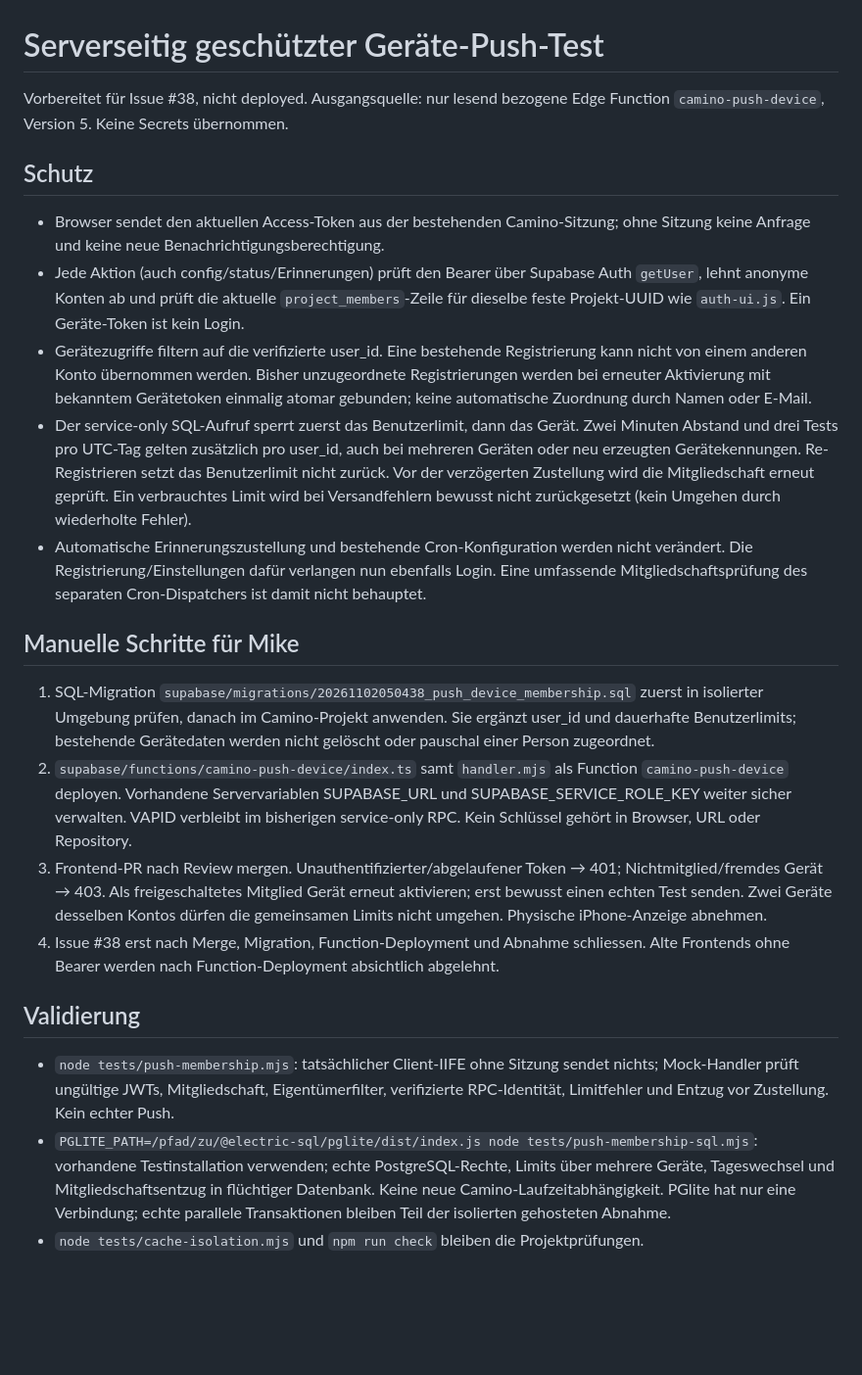
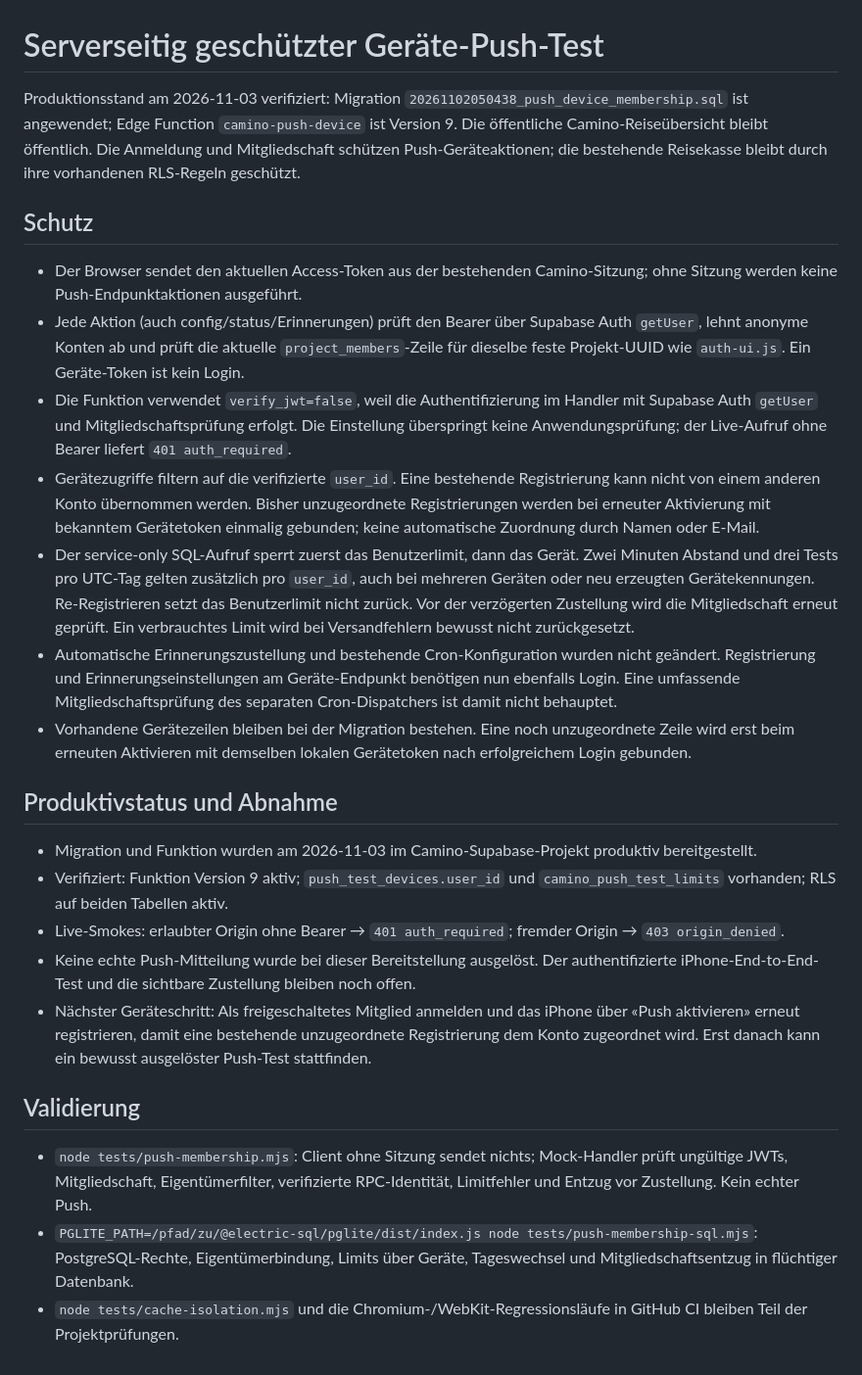
Before and after one commit to mikefaehCH/camino, a Markdown page: docs/PUSH_DEVICE_MEMBERSHIP.md, the part around the change. Shown at 98% size. Rendered like a GitHub page; blank space fills up the shorter version.

Commit message:
Document deployed Camino push authentication
Update deployment and validation status after production rollout.

```diff
--- a/docs/PUSH_DEVICE_MEMBERSHIP.md
+++ b/docs/PUSH_DEVICE_MEMBERSHIP.md
@@ -1,52 +1,24 @@
 # Serverseitig geschützter Geräte-Push-Test
 
-Vorbereitet für Issue #38, nicht deployed. Ausgangsquelle: nur lesend bezogene
-Edge Function `camino-push-device`, Version 5. Keine Secrets übernommen.
+Produktionsstand am 2026-11-03 verifiziert: Migration `20261102050438_push_device_membership.sql` ist angewendet; Edge Function `camino-push-device` ist Version 9. Die öffentliche Camino-Reiseübersicht bleibt öffentlich. Die Anmeldung und Mitgliedschaft schützen Push-Geräteaktionen; die bestehende Reisekasse bleibt durch ihre vorhandenen RLS-Regeln geschützt.
 
 ## Schutz
-- Browser sendet den aktuellen Access-Token aus der bestehenden Camino-Sitzung;
-  ohne Sitzung keine Anfrage und keine neue Benachrichtigungsberechtigung.
-- Jede Aktion (auch config/status/Erinnerungen) prüft den Bearer über Supabase Auth
-  `getUser`, lehnt anonyme Konten ab und prüft die aktuelle `project_members`-Zeile
-  für dieselbe feste Projekt-UUID wie `auth-ui.js`. Ein Geräte-Token ist kein Login.
-- Gerätezugriffe filtern auf die verifizierte user_id. Eine bestehende Registrierung
-  kann nicht von einem anderen Konto übernommen werden. Bisher unzugeordnete
-  Registrierungen werden bei erneuter Aktivierung mit bekanntem Gerätetoken einmalig
-  atomar gebunden; keine automatische Zuordnung durch Namen oder E-Mail.
-- Der service-only SQL-Aufruf sperrt zuerst das Benutzerlimit, dann das Gerät.
-  Zwei Minuten Abstand und drei Tests pro UTC-Tag gelten zusätzlich pro user_id,
-  auch bei mehreren Geräten oder neu erzeugten Gerätekennungen. Re-Registrieren
-  setzt das Benutzerlimit nicht zurück. Vor der verzögerten Zustellung wird die
-  Mitgliedschaft erneut geprüft. Ein verbrauchtes Limit wird bei Versandfehlern
-  bewusst nicht zurückgesetzt (kein Umgehen durch wiederholte Fehler).
-- Automatische Erinnerungszustellung und bestehende Cron-Konfiguration werden nicht
-  verändert. Die Registrierung/Einstellungen dafür verlangen nun ebenfalls Login.
-  Eine umfassende Mitgliedschaftsprüfung des separaten Cron-Dispatchers ist damit
-  nicht behauptet.
+- Der Browser sendet den aktuellen Access-Token aus der bestehenden Camino-Sitzung; ohne Sitzung werden keine Push-Endpunktaktionen ausgeführt.
+- Jede Aktion (auch config/status/Erinnerungen) prüft den Bearer über Supabase Auth `getUser`, lehnt anonyme Konten ab und prüft die aktuelle `project_members`-Zeile für dieselbe feste Projekt-UUID wie `auth-ui.js`. Ein Geräte-Token ist kein Login.
+- Die Funktion verwendet `verify_jwt=false`, weil die Authentifizierung im Handler mit Supabase Auth `getUser` und Mitgliedschaftsprüfung erfolgt. Die Einstellung überspringt keine Anwendungsprüfung; der Live-Aufruf ohne Bearer liefert `401 auth_required`.
+- Gerätezugriffe filtern auf die verifizierte `user_id`. Eine bestehende Registrierung kann nicht von einem anderen Konto übernommen werden. Bisher unzugeordnete Registrierungen werden bei erneuter Aktivierung mit bekanntem Gerätetoken einmalig gebunden; keine automatische Zuordnung durch Namen oder E-Mail.
+- Der service-only SQL-Aufruf sperrt zuerst das Benutzerlimit, dann das Gerät. Zwei Minuten Abstand und drei Tests pro UTC-Tag gelten zusätzlich pro `user_id`, auch bei mehreren Geräten oder neu erzeugten Gerätekennungen. Re-Registrieren setzt das Benutzerlimit nicht zurück. Vor der verzögerten Zustellung wird die Mitgliedschaft erneut geprüft. Ein verbrauchtes Limit wird bei Versandfehlern bewusst nicht zurückgesetzt.
+- Automatische Erinnerungszustellung und bestehende Cron-Konfiguration wurden nicht geändert. Registrierung und Erinnerungseinstellungen am Geräte-Endpunkt benötigen nun ebenfalls Login. Eine umfassende Mitgliedschaftsprüfung des separaten Cron-Dispatchers ist damit nicht behauptet.
+- Vorhandene Gerätezeilen bleiben bei der Migration bestehen. Eine noch unzugeordnete Zeile wird erst beim erneuten Aktivieren mit demselben lokalen Gerätetoken nach erfolgreichem Login gebunden.
 
-## Manuelle Schritte für Mike
-1. SQL-Migration `supabase/migrations/20261102050438_push_device_membership.sql`
-   zuerst in isolierter Umgebung prüfen, danach im Camino-Projekt anwenden.
-   Sie ergänzt user_id und dauerhafte Benutzerlimits; bestehende Gerätedaten
-   werden nicht gelöscht oder pauschal einer Person zugeordnet.
-2. `supabase/functions/camino-push-device/index.ts` samt `handler.mjs` als Function
-   `camino-push-device` deployen. Vorhandene Servervariablen SUPABASE_URL und
-   SUPABASE_SERVICE_ROLE_KEY weiter sicher verwalten. VAPID verbleibt im bisherigen
-   service-only RPC. Kein Schlüssel gehört in Browser, URL oder Repository.
-3. Frontend-PR nach Review mergen. Unauthentifizierter/abgelaufener Token → 401;
-   Nichtmitglied/fremdes Gerät → 403. Als freigeschaltetes Mitglied Gerät erneut
-   aktivieren; erst bewusst einen echten Test senden. Zwei Geräte desselben Kontos
-   dürfen die gemeinsamen Limits nicht umgehen. Physische iPhone-Anzeige abnehmen.
-4. Issue #38 erst nach Merge, Migration, Function-Deployment und Abnahme schliessen.
-   Alte Frontends ohne Bearer werden nach Function-Deployment absichtlich abgelehnt.
+## Produktivstatus und Abnahme
+- Migration und Funktion wurden am 2026-11-03 im Camino-Supabase-Projekt produktiv bereitgestellt.
+- Verifiziert: Funktion Version 9 aktiv; `push_test_devices.user_id` und `camino_push_test_limits` vorhanden; RLS auf beiden Tabellen aktiv.
+- Live-Smokes: erlaubter Origin ohne Bearer → `401 auth_required`; fremder Origin → `403 origin_denied`.
+- Keine echte Push-Mitteilung wurde bei dieser Bereitstellung ausgelöst. Der authentifizierte iPhone-End-to-End-Test und die sichtbare Zustellung bleiben noch offen.
+- Nächster Geräteschritt: Als freigeschaltetes Mitglied anmelden und das iPhone über «Push aktivieren» erneut registrieren, damit eine bestehende unzugeordnete Registrierung dem Konto zugeordnet wird. Erst danach kann ein bewusst ausgelöster Push-Test stattfinden.
 
 ## Validierung
-- `node tests/push-membership.mjs`: tatsächlicher Client-IIFE ohne Sitzung sendet
-  nichts; Mock-Handler prüft ungültige JWTs, Mitgliedschaft, Eigentümerfilter,
-  verifizierte RPC-Identität, Limitfehler und Entzug vor Zustellung. Kein echter Push.
-- `PGLITE_PATH=/pfad/zu/@electric-sql/pglite/dist/index.js node tests/push-membership-sql.mjs`:
-  vorhandene Testinstallation verwenden; echte PostgreSQL-Rechte, Limits über
-  mehrere Geräte, Tageswechsel und Mitgliedschaftsentzug in flüchtiger Datenbank.
-  Keine neue Camino-Laufzeitabhängigkeit. PGlite hat nur eine Verbindung; echte
-  parallele Transaktionen bleiben Teil der isolierten gehosteten Abnahme.
-- `node tests/cache-isolation.mjs` und `npm run check` bleiben die Projektprüfungen.
+- `node tests/push-membership.mjs`: Client ohne Sitzung sendet nichts; Mock-Handler prüft ungültige JWTs, Mitgliedschaft, Eigentümerfilter, verifizierte RPC-Identität, Limitfehler und Entzug vor Zustellung. Kein echter Push.
+- `PGLITE_PATH=/pfad/zu/@electric-sql/pglite/dist/index.js node tests/push-membership-sql.mjs`: PostgreSQL-Rechte, Eigentümerbindung, Limits über Geräte, Tageswechsel und Mitgliedschaftsentzug in flüchtiger Datenbank.
+- `node tests/cache-isolation.mjs` und die Chromium-/WebKit-Regressionsläufe in GitHub CI bleiben Teil der Projektprüfungen.
```
